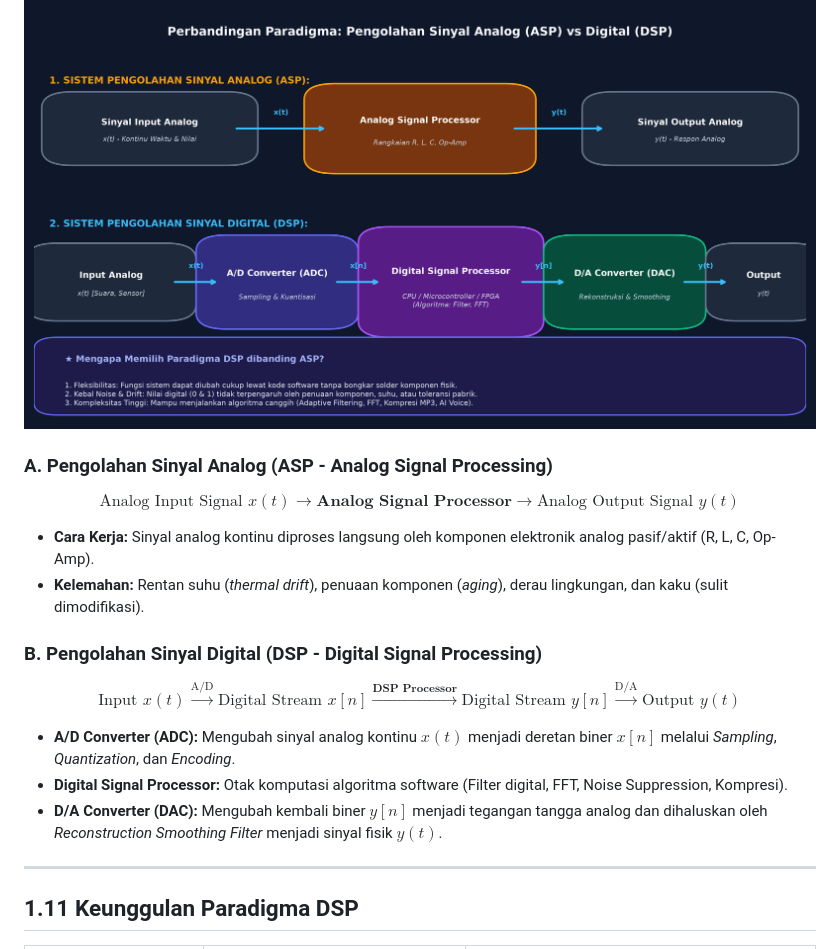
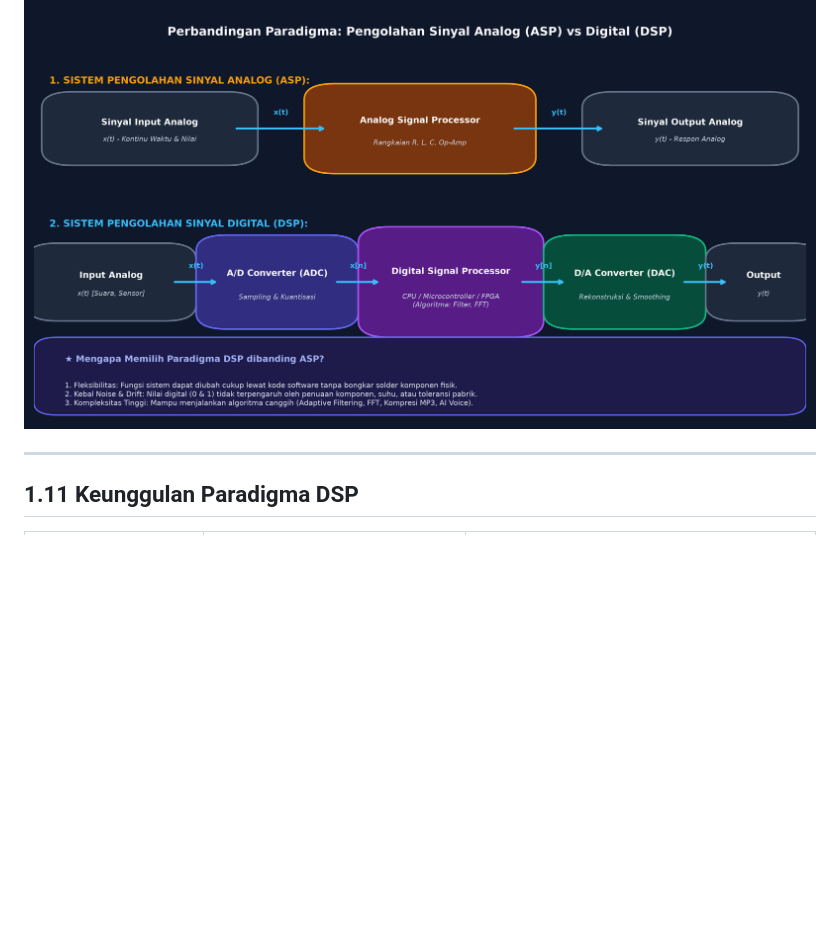
Before and after one commit to wheresabuy/PSD, a Markdown page: README.md, the part around the change printed below. Drawn GitHub-style; blank space fills up the shorter version.

```diff
--- a/README.md
+++ b/README.md
@@ -172,18 +148,6 @@ Operasi yang dilakukan oleh sistem akan menentukan sifat dan perilakunya:
 ## 1.10 Paradigma Pemrosesan Sinyal: ASP vs DSP
 
 ![Diagram Paradigma ASP vs DSP](assets/diagram_asp_vs_dsp.png)
-
-### A. Pengolahan Sinyal Analog (ASP - Analog Signal Processing)
-$$\text{Analog Input Signal } x(t) \longrightarrow \mathbf{\text{Analog Signal Processor}} \longrightarrow \text{Analog Output Signal } y(t)$$
-* **Cara Kerja:** Sinyal analog kontinu diproses langsung oleh komponen elektronik analog pasif/aktif (R, L, C, Op-Amp).
-* **Kelemahan:** Rentan suhu (*thermal drift*), penuaan komponen (*aging*), derau lingkungan, dan kaku (sulit dimodifikasi).
-
-### B. Pengolahan Sinyal Digital (DSP - Digital Signal Processing)
-$$\text{Input } x(t) \xrightarrow{\text{A/D}} \text{Digital Stream } x[n] \xrightarrow{\mathbf{\text{DSP Processor}}} \text{Digital Stream } y[n] \xrightarrow{\text{D/A}} \text{Output } y(t)$$
-
-* **A/D Converter (ADC):** Mengubah sinyal analog kontinu $x(t)$ menjadi deretan biner $x[n]$ melalui *Sampling*, *Quantization*, dan *Encoding*.
-* **Digital Signal Processor:** Otak komputasi algoritma software (Filter digital, FFT, Noise Suppression, Kompresi).
-* **D/A Converter (DAC):** Mengubah kembali biner $y[n]$ menjadi tegangan tangga analog dan dihaluskan oleh *Reconstruction Smoothing Filter* menjadi sinyal fisik $y(t)$.
 
 ---
 
```
Also changed, not shown: other parts of README.md (+119 -42 lines), assets/tahapan_adc_sampling_kuantisasi.png (added).
